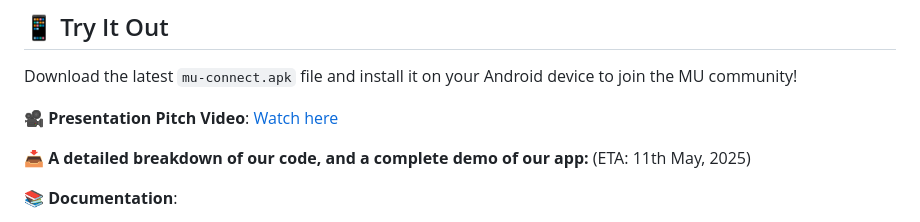
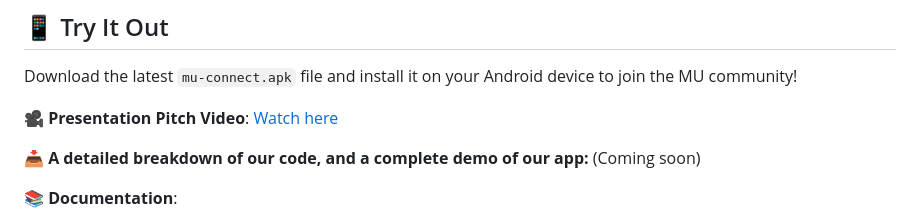
Before and after one commit to Anunay6827/MU-Connect, a Markdown page: readme.md, the part around the change. Rendered like a GitHub page.

```diff
--- a/readme.md
+++ b/readme.md
@@ -24,7 +24,7 @@ Download the latest `mu-connect.apk` file and install it on your Android device
 
 🎥 **Presentation Pitch Video**: [Watch here](https://drive.google.com/file/d/1NORfbxyUyZkOAuYEZ-gPo2XpyZ9901h-/view?usp=drive_link)
 
-📥 **A detailed breakdown of our code, and a complete demo of our app:** (ETA: 11th May, 2025)
+📥 **A detailed breakdown of our code, and a complete demo of our app:** (Coming soon)
 
 
 📚 **Documentation**:
```
